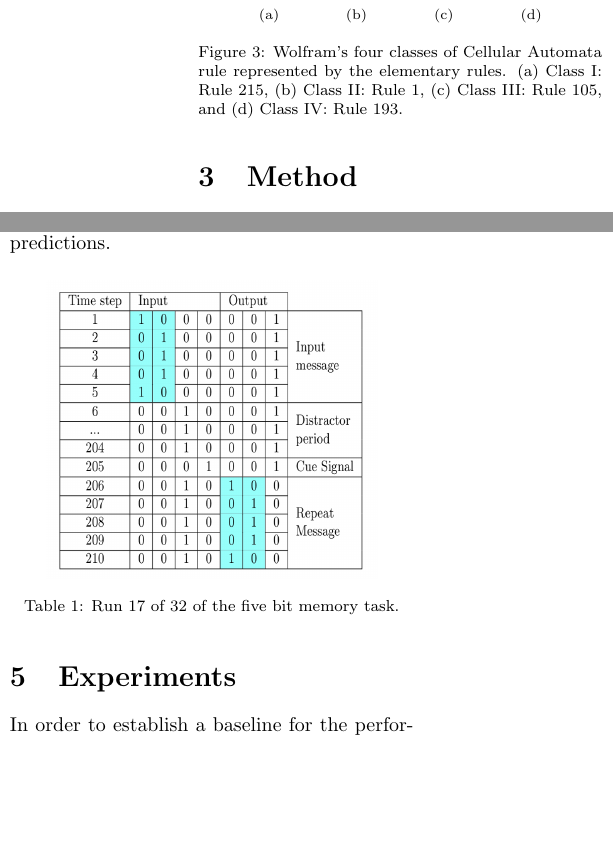
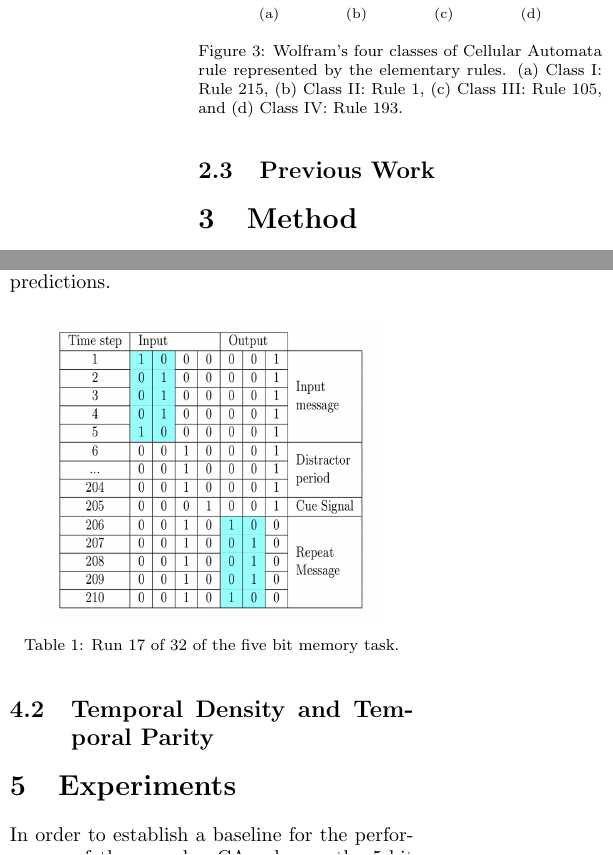
Before and after one commit to nbabson/CAReservourPaper, a LaTeX paper (CAReservoir.tex): two parts of the columns of pages 3 and 4 of 10, joined at a grey line, cut so that both start at the same text, the shorter picture padded with empty space. Compiled offline with pdfLaTeX.

Commit message:
compile pdf

```diff
--- a/CAReservoir.tex
+++ b/CAReservoir.tex
@@ -194,6 +194,8 @@ stable structures.  In Class IV rules "edge of chaos" behavior can develop,
   \label{ca_complexity}
   \end{figure}
 
+\subsection{Previous Work}
+
 \section{Method}\label{method}
 The ReCA system described in this section was implemented by the author in a
 C++ framework which can be found at https://github.com/nbabson/CAreservoir. The
@@ -335,9 +337,8 @@ of the 32 possible five digit binary numbers, while $i_2$ is always $(i_1 + 1)
 \end{table}
 
 
-%\subsection{Temporal Density and Temporal Parity}
+\subsection{Temporal Density and Temporal Parity}
 
-%\section{Previous Work}
 \section{Experiments}\label{experiment}
 In order to establish a baseline for the performance of the complex CA rules on
 the 5-bit memory task, the ReCA framework was tested on a selection of
```
Also changed, not shown: CAReservoir.pdf, 3 other files.
